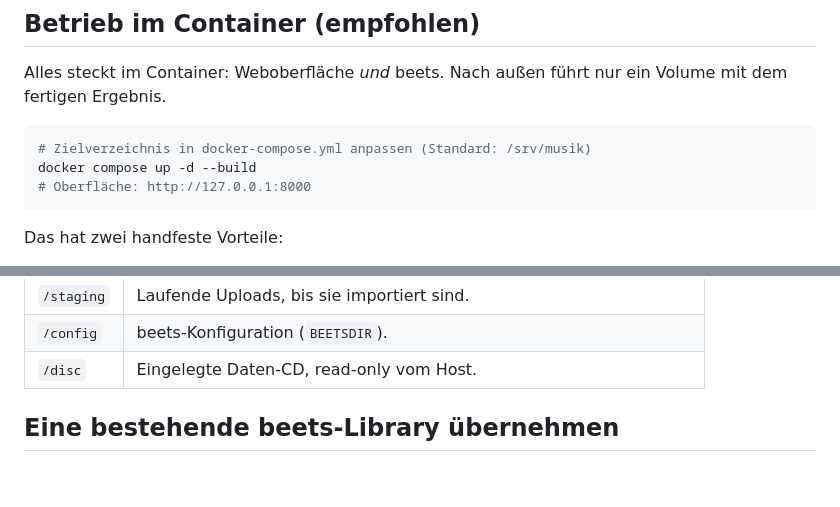
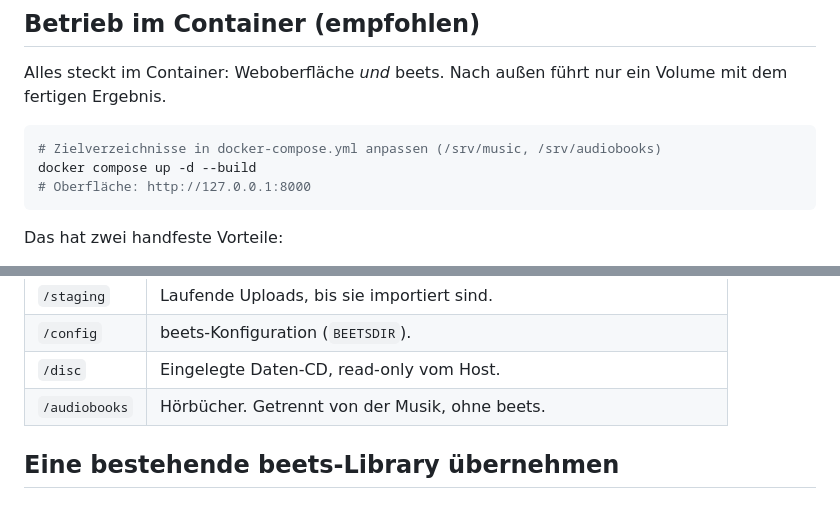
Before and after one commit to EliasSchmidt/mimport, a Markdown page: README.md, 2 parts joined by grey strips. Drawn GitHub-style; blank space fills up the shorter version.

Commit message:
README: Hörbuch-Volume und Pfad in der Kurzanleitung nachziehen
Die Volume-Tabelle kannte /audiobooks noch nicht, und die Kurzanleitung nannte
das alte /srv/musik.

Co-Authored-By: Claude Opus 5 <noreply@anthropic.com>

````diff
--- a/README.md
+++ b/README.md
@@ -54,7 +54,7 @@ Alles steckt im Container: Weboberfläche *und* beets. Nach außen führt nur ei
 Volume mit dem fertigen Ergebnis.
 
 ```bash
-# Zielverzeichnis in docker-compose.yml anpassen (Standard: /srv/musik)
+# Zielverzeichnisse in docker-compose.yml anpassen (/srv/music, /srv/audiobooks)
 docker compose up -d --build
 # Oberfläche: http://127.0.0.1:8000
 ```
@@ -81,6 +81,7 @@ Volumes:
 | `/staging` | Laufende Uploads, bis sie importiert sind. |
 | `/config` | beets-Konfiguration (`BEETSDIR`). |
 | `/disc` | Eingelegte Daten-CD, read-only vom Host. |
+| `/audiobooks` | Hörbücher. Getrennt von der Musik, ohne beets. |
 
 ## Eine bestehende beets-Library übernehmen
 
````
